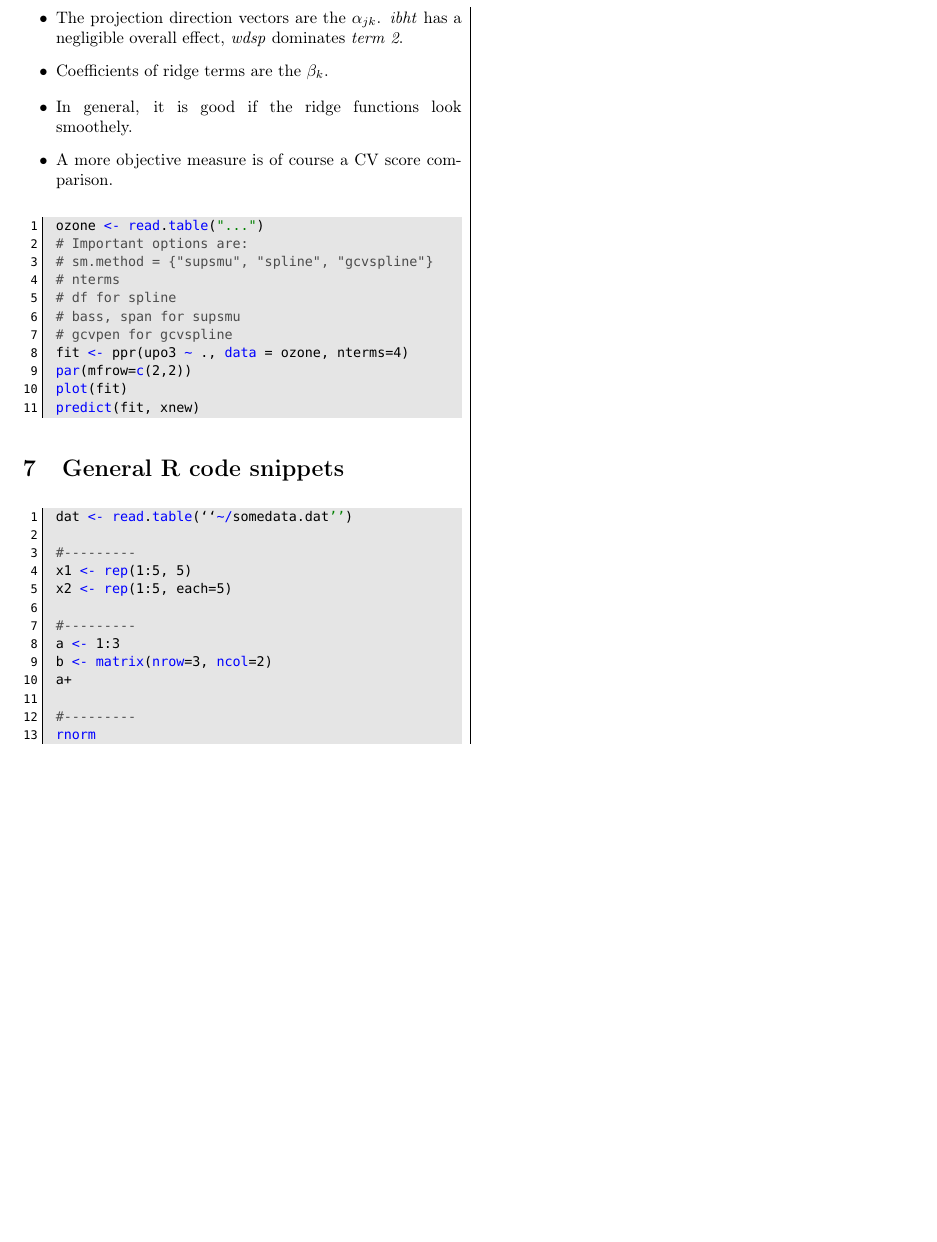
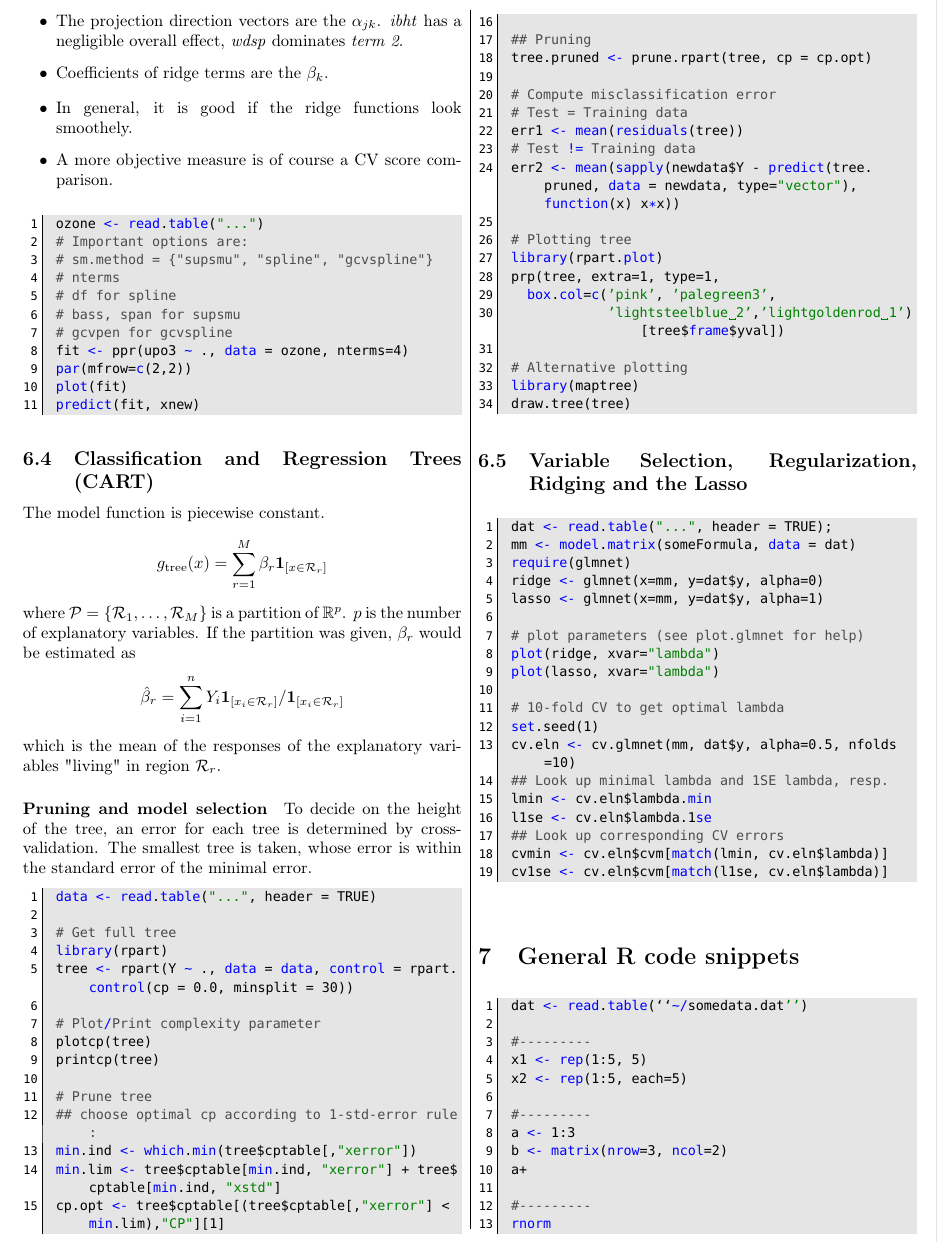
Before and after one commit to walkevin/Zusammenfassungen, a LaTeX document (2015FS Computational statistics/computationalStatistics.tex, which reads 2015FS Computational statistics/chapter7.tex): part of page 7 of 7 before the commit and part of page 7 of 8 after it, cut so that both start at the same text, the shorter picture padded with empty space. Compiled offline with pdfLaTeX.

Commit message:
Continued on Variable selection, regularization, ridging and lasso

```diff
--- a/2015FS Computational statistics/chapter7.tex
+++ b/2015FS Computational statistics/chapter7.tex
@@ -148,3 +148,87 @@ The model is
  plot(fit)
  predict(fit, xnew)
 \end{code}
+
+\subsection{Classification and Regression Trees (CART)}
+\begin{theory}
+ The model function is piecewise constant.
+ \begin{equation*}
+  g_{\text{tree}}(x) = \sum_{r=1}^M \beta_r \mathbf{1}_{[x\in\mathcal{R}_r]}
+ \end{equation*}
+ where $\mathcal{P} = \{\mathcal{R}_1, \dotsc, \mathcal{R}_M\}$ is a partition of $\mathbb{R}^p$. $p$ is the number of explanatory variables.
+ If the partition was given, $\beta_r$ would be estimated as
+ \begin{equation*}
+  \hat{\beta}_r = \sum_{i=1}^n Y_i \mathbf{1}_{[x_i\in\mathcal{R}_r]} / \mathbf{1}_{[x_i\in\mathcal{R}_r]}
+ \end{equation*}
+ which is the mean of the responses of the explanatory variables "living" in region $\mathcal{R}_r$.
+ %TODO: some reference on the algorithm
+ %TODO:\paragraph{Tree structure}
+ \paragraph{Pruning and model selection}
+ To decide on the height of the tree, an error for each tree is determined by cross-validation.
+ The smallest tree is taken, whose error is within the standard error of the minimal error.
+ \end{theory}
+
+\begin{code}
+ data <- read.table("...", header = TRUE)
+
+ # Get full tree
+ library(rpart)
+ tree <- rpart(Y ~ ., data = data, control = rpart.control(cp = 0.0, minsplit = 30))
+
+ # Plot/Print complexity parameter
+ plotcp(tree)
+ printcp(tree)
+
+ # Prune tree
+ ## choose optimal cp according to 1-std-error rule:
+ min.ind <- which.min(tree\$cptable[,"xerror"])
+ min.lim <- tree\$cptable[min.ind, "xerror"] + tree\$cptable[min.ind, "xstd"]
+ cp.opt <- tree\$cptable[(tree\$cptable[,"xerror"] < min.lim),"CP"][1]
+
+ ## Pruning
+ tree.pruned <- prune.rpart(tree, cp = cp.opt)
+
+ # Compute misclassification error
+ # Test = Training data
+ err1 <- mean(residuals(tree))
+ # Test != Training data
+ err2 <- mean(sapply(newdata\$Y - predict(tree.pruned, data = newdata, type="vector"), function(x) x*x))
+
+ # Plotting tree
+ library(rpart.plot)
+ prp(tree, extra=1, type=1,
+   box.col=c('pink', 'palegreen3',
+             'lightsteelblue 2','lightgoldenrod 1')[tree\$frame\$yval])
+
+ # Alternative plotting
+ library(maptree)
+ draw.tree(tree)
+\end{code}
+
+\subsection{Variable Selection, Regularization, Ridging and the Lasso}
+\begin{theory}
+ \paragraph{Optimal $\lambda$}
+\end{theory}
+
+\begin{code}
+ dat <- read.table("...", header = TRUE);
+ mm <- model.matrix(someFormula, data = dat)
+ require(glmnet)
+ ridge <- glmnet(x=mm, y=dat\$y, alpha=0)
+ lasso <- glmnet(x=mm, y=dat\$y, alpha=1)
+
+ # plot parameters (see plot.glmnet for help)
+ plot(ridge, xvar="lambda")
+ plot(lasso, xvar="lambda")
+
+ # 10-fold CV to get optimal lambda
+ set.seed(1)
+ cv.eln <- cv.glmnet(mm, dat\$y, alpha=0.5, nfolds=10)
+ ## Look up minimal lambda and 1SE lambda, resp.
+ lmin <- cv.eln\$lambda.min
+ l1se <- cv.eln\$lambda.1se
+ ## Look up corresponding CV errors
+ cvmin <- cv.eln\$cvm[match(lmin, cv.eln\$lambda)]
+ cv1se <- cv.eln\$cvm[match(l1se, cv.eln\$lambda)]
+
+\end{code}
--- a/2015FS Computational statistics/computationalStatistics.tex
+++ b/2015FS Computational statistics/computationalStatistics.tex
@@ -39,7 +39,7 @@
 \DeclareMathOperator{\Var}{Var}
 \DeclareMathOperator{\tr}{tr}
 \DeclareMathOperator{\Bin}{Bin}
-
+\DeclareMathOperator{\size}{size}
 % Prepare listings
 \usepackage[T1]{fontenc}
 \usepackage[scaled]{beramono} % nicer font
```
Also changed, not shown: 2015FS Computational statistics/snippets.tex (+7 -0 lines).
